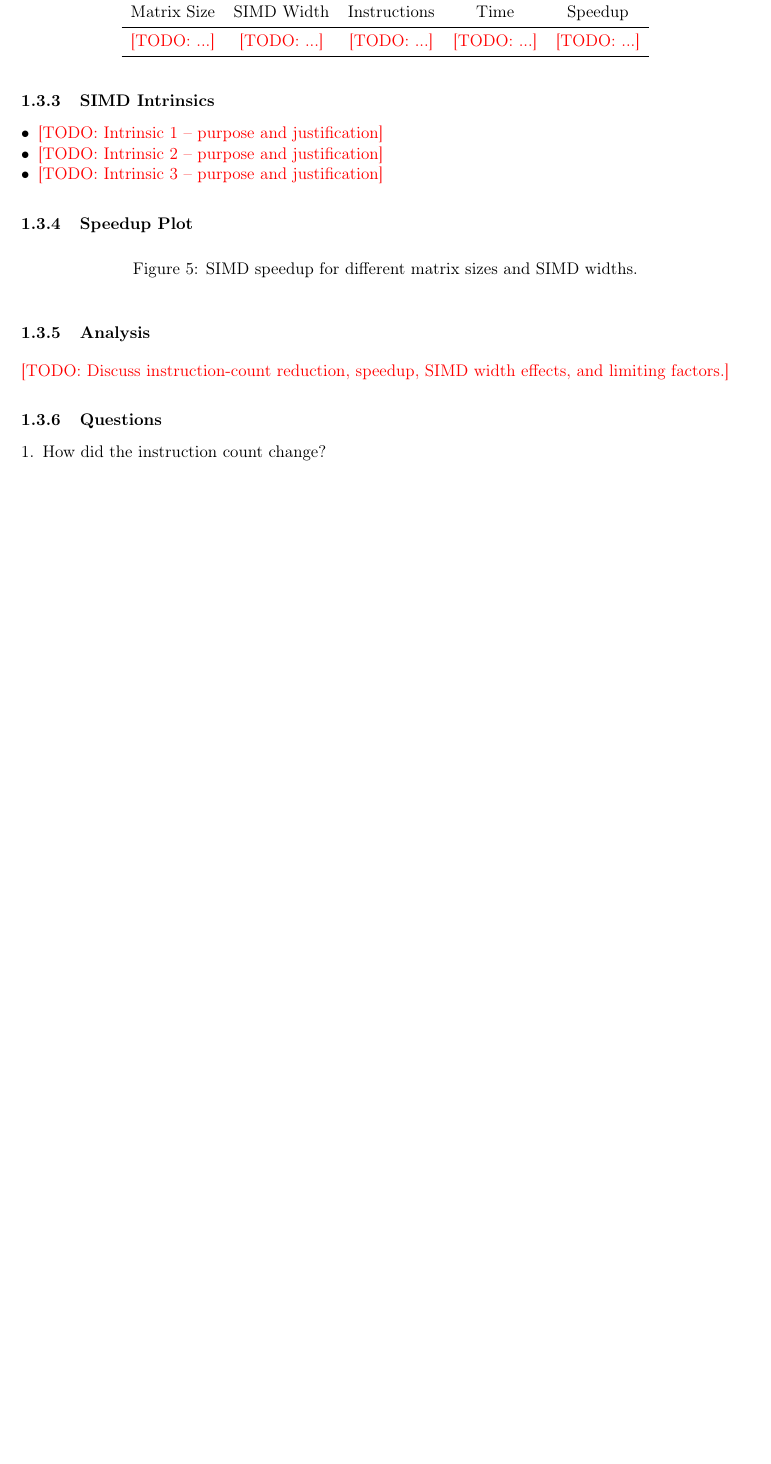
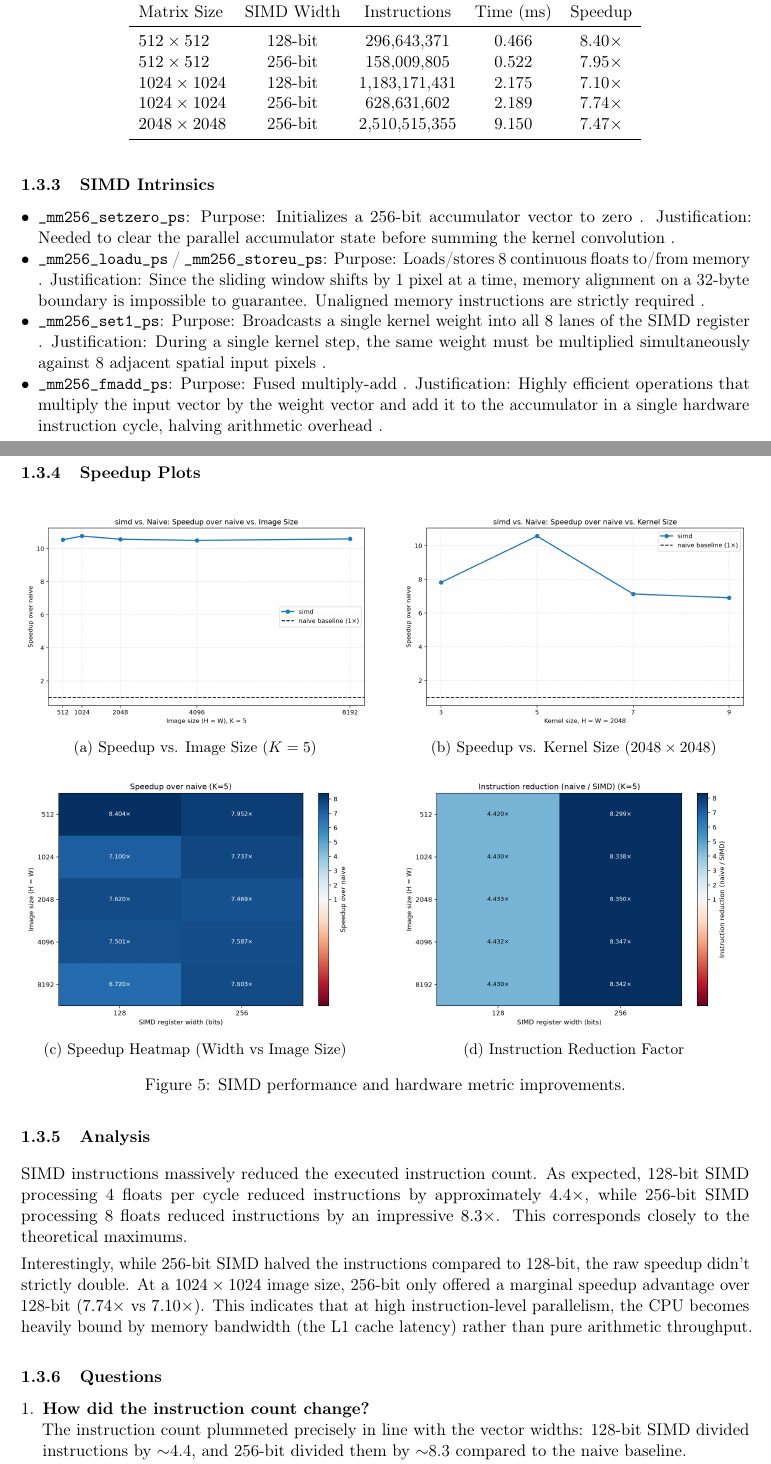
Before and after one commit to abhijain565aj/CS-683-Adv-Arch-Assignments, a LaTeX problem sheet (Assignment-1/task1/report/task1_report.tex, which reads Assignment-1/task1/report/task1c.tex): part of page 6 of 7 before the commit and two parts of pages 6 and 7 of 8 after it, the two joined at a grey line, cut so that both start at the same text, the shorter picture padded with empty space. Compiled offline with pdfLaTeX.

Commit message:
task1c first draft

```diff
--- a/Assignment-1/task1/report/task1c.tex
+++ b/Assignment-1/task1/report/task1c.tex
@@ -19,8 +15,13 @@ Include supported widths only.}
-\begin{tabular}{lccccc}
+\caption{Task 1C SIMD results ($K=5$)}
+\begin{tabular}{lcccc}
 \toprule
-Matrix Size & SIMD Width & Instructions & Time & Speedup \\
+Matrix Size & SIMD Width & Instructions & Time (ms) & Speedup \\
 \midrule
-\TODO{...} & \TODO{...} & \TODO{...} & \TODO{...} & \TODO{...} \\
+$512 \times 512$   & 128-bit & 296,643,371   & 0.466 & 8.40$\times$ \\
+$512 \times 512$   & 256-bit & 158,009,805   & 0.522 & 7.95$\times$ \\
+$1024 \times 1024$ & 128-bit & 1,183,171,431 & 2.175 & 7.10$\times$ \\
+$1024 \times 1024$ & 256-bit & 628,631,602   & 2.189 & 7.74$\times$ \\
+$2048 \times 2048$ & 256-bit & 2,510,515,355 & 9.150 & 7.47$\times$ \\
 \bottomrule
 \end{tabular}
 \end{table}
@@ -28,27 +29,51 @@ Matrix Size & SIMD Width & Instructions & Time & Speedup \\
 \subsubsection{SIMD Intrinsics}
 
 \begin{itemize}
-    \item \TODO{Intrinsic 1 -- purpose and justification}
-    \item \TODO{Intrinsic 2 -- purpose and justification}
-    \item \TODO{Intrinsic 3 -- purpose and justification}
+    \item \texttt{\_mm256\_setzero\_ps}: Purpose: Initializes a 256-bit accumulator vector to zero . Justification: Needed to clear the parallel accumulator state before summing the kernel convolution .
+    \item \texttt{\_mm256\_loadu\_ps} / \texttt{\_mm256\_storeu\_ps}: Purpose: Loads/stores 8 continuous floats to/from memory . Justification: Since the sliding window shifts by 1 pixel at a time, memory alignment on a 32-byte boundary is impossible to guarantee. Unaligned memory instructions are strictly required .
+    \item \texttt{\_mm256\_set1\_ps}: Purpose: Broadcasts a single kernel weight into all 8 lanes of the SIMD register . Justification: During a single kernel step, the same weight must be multiplied simultaneously against 8 adjacent spatial input pixels .
+    \item \texttt{\_mm256\_fmadd\_ps}: Purpose: Fused multiply-add . Justification: Highly efficient operations that multiply the input vector by the weight vector and add it to the accumulator in a single hardware instruction cycle, halving arithmetic overhead .
 \end{itemize}
 
-\subsubsection{Speedup Plot}
+\subsubsection{Speedup Plots}
 
 \begin{figure}[H]
-\centering
-% \includegraphics[width=0.90\linewidth]{plots/task1_simd_speedup_vs_size.png}
-\caption{SIMD speedup for different matrix sizes and SIMD widths.}
+    \centering
+    \begin{subfigure}{0.48\textwidth}
+        \centering
+        \includegraphics[width=\linewidth]{plots/task1c/simd_vs_naive_speedup_image_size_k5.png}
+        \caption{Speedup vs. Image Size ($K=5$)}
+    \end{subfigure}
+    \hfill
+    \begin{subfigure}{0.48\textwidth}
+        \centering
+        \includegraphics[width=\linewidth]{plots/task1c/simd_vs_naive_speedup_kernel_size_2048.png}
+        \caption{Speedup vs. Kernel Size ($2048 \times 2048$)}
+    \end{subfigure}
+
+    \vspace{1em}
+    \begin{subfigure}{0.48\textwidth}
+        \centering
+        \includegraphics[width=\linewidth]{plots/task1c/speedup_heatmap_k5.png}
+        \caption{Speedup Heatmap (Width vs Image Size)}
+    \end{subfigure}
+    \hfill
+    \begin{subfigure}{0.48\textwidth}
+        \centering
+        \includegraphics[width=\linewidth]{plots/task1c/instruction_reduction_heatmap_k5.png}
+        \caption{Instruction Reduction Factor}
+    \end{subfigure}
+    \caption{SIMD performance and hardware metric improvements.}
 \end{figure}
 
 \subsubsection{Analysis}
+SIMD instructions massively reduced the executed instruction count. As expected, 128-bit SIMD processing 4 floats per cycle reduced instructions by approximately $4.4\times$, while 256-bit SIMD processing 8 floats reduced instructions by an impressive $8.3\times$. This corresponds closely to the theoretical maximums.
 
-\TODO{Discuss instruction-count reduction, speedup, SIMD width effects,
-and limiting factors.}
+Interestingly, while 256-bit SIMD halved the instructions compared to 128-bit, the raw speedup didn't strictly double. At a $1024 \times 1024$ image size, 256-bit only offered a marginal speedup advantage over 128-bit ($7.74\times$ vs $7.10\times$). This indicates that at high instruction-level parallelism, the CPU becomes heavily bound by memory bandwidth (the L1 cache latency) rather than pure arithmetic throughput.
 
 \subsubsection{Questions}
 
 \begin{enumerate}
-    \item How did the instruction count change?
-    \item Did you achieve speedup? Why?
-    \item Which SIMD intrinsics were used and why?
+    \item \textbf{How did the instruction count change?} \\
+    The instruction count plummeted precisely in line with the vector widths: 128-bit SIMD divided instructions by $\sim$4.4, and 256-bit divided them by $\sim$8.3 compared to the naive baseline.
+    \item \textbf{Did you achieve speedup? Why?} \\
```
Also changed, not shown: Assignment-1/task1/report/task1b.tex (+1 -1 lines), Assignment-1/task1/report/task1c.tex (13 more changed lines).
